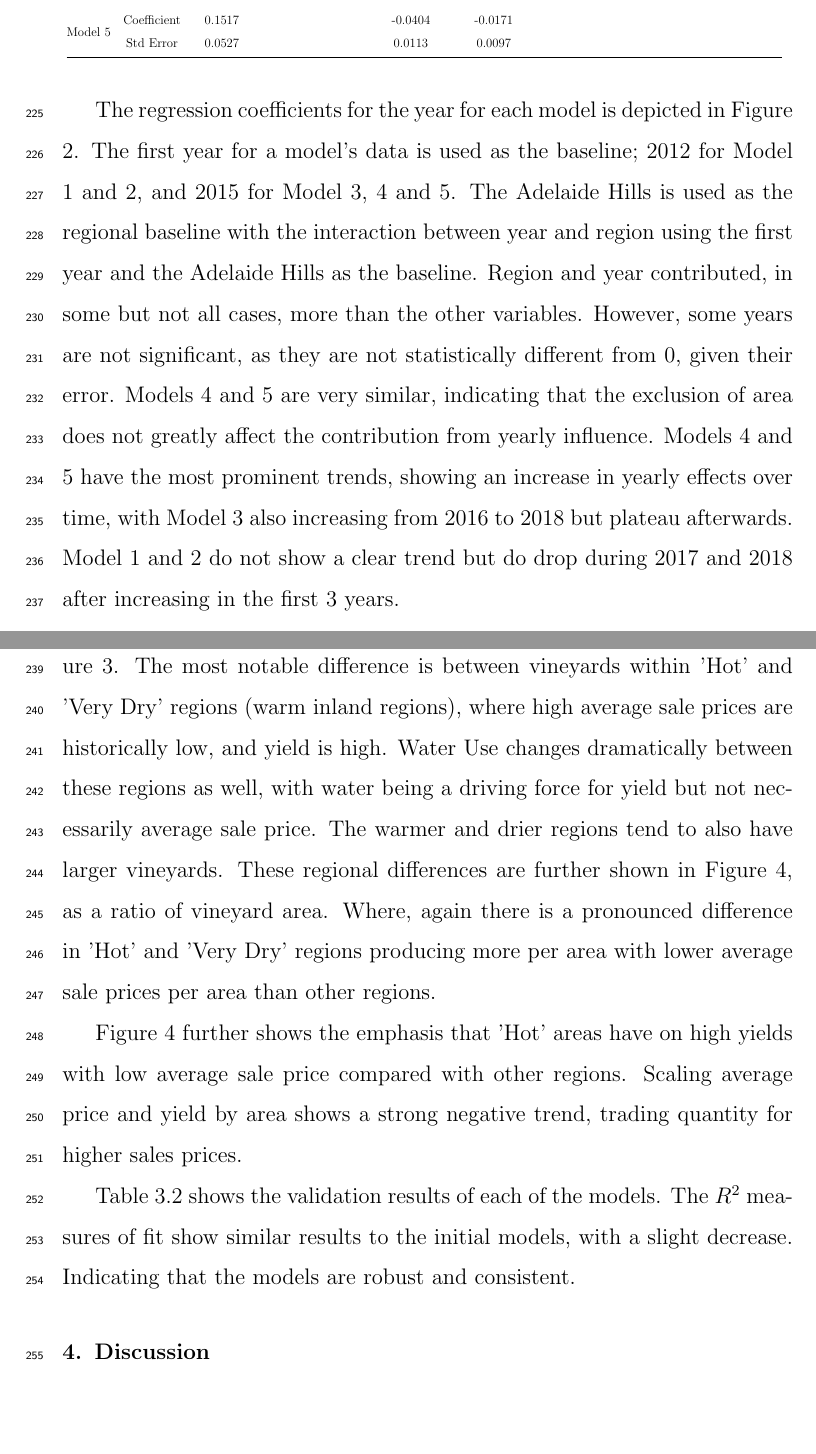
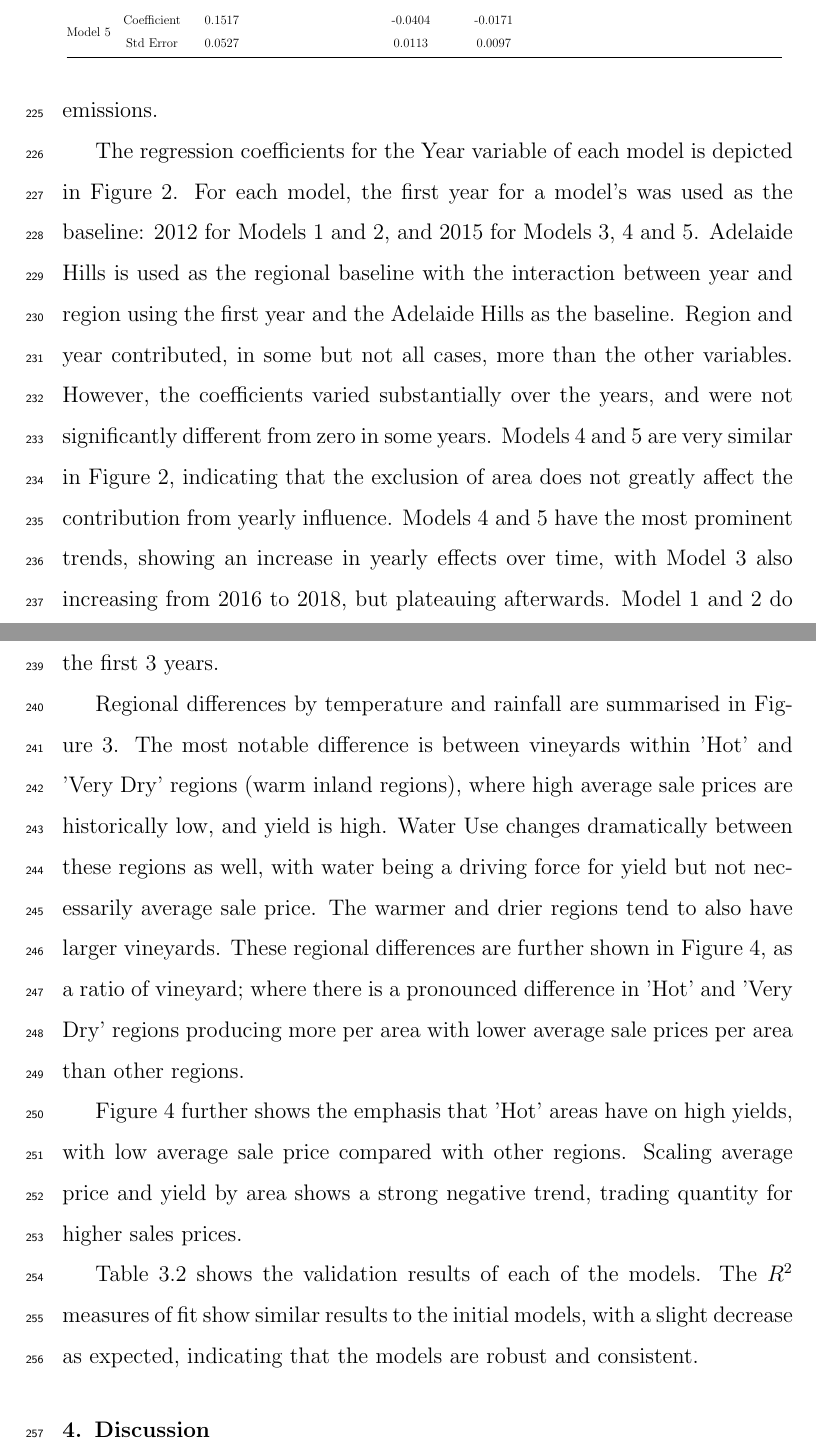
Before and after one commit to JixTheCat/Resource-Use-and-the-Value-Productivity-Tradeoff-in-Australian-Winegrowing-Regions, a LaTeX paper (article.tex): two parts of pages 15 and 17 of 43 before the commit and two parts of pages 15 and 16 of 43 after it, joined at a grey line, cut so that both start at the same text, the shorter picture padded with empty space. Compiled offline with pdfLaTeX.

Commit message:
edits done (pending table fixes)

```diff
--- a/article.tex
+++ b/article.tex
@@ -320,7 +320,7 @@ Coefficients related to continuous variables are summarised in Table \ref{tab:co
   }
 \end{table}
 
-The regression coefficients for the year for each model is depicted in Figure \ref{fig:yearly}. The first year for a model's data is used as the baseline; 2012 for Model 1 and 2, and 2015 for Model 3, 4 and 5. The Adelaide Hills is used as the regional baseline with the interaction between year and region using the first year and the Adelaide Hills as the baseline. Region and year contributed, in some but not all cases, more than the other variables. However, some years are not significant, as they are not statistically different from 0, given their error. Models 4 and 5 are very similar, indicating that the exclusion of area does not greatly affect the contribution from yearly influence. Models 4 and 5 have the most prominent trends, showing an increase in yearly effects over time, with Model 3 also increasing from 2016 to 2018 but plateau afterwards. Model 1 and 2 do not show a clear trend but do drop during 2017 and 2018 after increasing in the first 3 years.
+The regression coefficients for the Year variable of each model is depicted in Figure \ref{fig:yearly}. For each model, the first year for a model's was used as the baseline: 2012 for Models 1 and 2, and 2015 for Models 3, 4 and 5. Adelaide Hills is used as the regional baseline with the interaction between year and region using the first year and the Adelaide Hills as the baseline. Region and year contributed, in some but not all cases, more than the other variables. However, the coefficients varied substantially over the years, and were not significantly different from zero in some years. Models 4 and 5 are very similar in Figure \ref{fig:yearly}, indicating that the exclusion of area does not greatly affect the contribution from yearly influence. Models 4 and 5 have the most prominent trends, showing an increase in yearly effects over time, with Model 3 also increasing from 2016 to 2018, but plateauing afterwards. Model 1 and 2 do not show a clear trend, but do drop during 2017 and 2018 after increasing in the first 3 years.
 \par
 \begin{figure}
   \includegraphics{yearly_plots.pdf}
@@ -346,7 +346,7 @@ The regression coefficients for the year for each model is depicted in Figure \r
 % The models as a ratio of area show opposite trends - this could be indicative that smaller vineyards tend twoards more valuable crops and larger to crops of greater yield.
 %
 
-Regional differences by temperature and rainfall are summarised in Figure \ref{fig:spider}. The most notable difference is between vineyards within 'Hot' and 'Very Dry' regions (warm inland regions), where high average sale prices are historically low, and yield is high. Water Use changes dramatically between these regions as well, with water being a driving force for yield but not necessarily average sale price. The warmer and drier regions tend to also have larger vineyards. These regional differences are further shown in Figure \ref{fig:yield_vs_value_area}, as a ratio of vineyard area. Where, again there is a pronounced difference in 'Hot' and 'Very Dry' regions producing more per area with lower average sale prices per area than other regions.
+Regional differences by temperature and rainfall are summarised in Figure \ref{fig:spider}. The most notable difference is between vineyards within 'Hot' and 'Very Dry' regions (warm inland regions), where high average sale prices are historically low, and yield is high. Water Use changes dramatically between these regions as well, with water being a driving force for yield but not necessarily average sale price. The warmer and drier regions tend to also have larger vineyards. These regional differences are further shown in Figure \ref{fig:yield_vs_value_area}, as a ratio of vineyard; where there is a pronounced difference in 'Hot' and 'Very Dry' regions producing more per area with lower average sale prices per area than other regions.
 \par
 \begin{figure}
   \resizebox{\textwidth}{!}{
@@ -354,7 +354,7 @@ Regional differences by temperature and rainfall are summarised in Figure \ref{f
   \caption{Radar plot of climatic profile's resource use, yield and average sale price. The left reflects vineyards in different climatic temperatures. The right reflects vineyards in different rainfall climates.}\label{fig:spider}
 \end{figure}
 
-Figure \ref{fig:yield_vs_value_area} further shows the emphasis that 'Hot' areas have on high yields with low average sale price compared with other regions. Scaling average price and yield by area shows a strong negative trend, trading quantity for higher sales prices.
+Figure \ref{fig:yield_vs_value_area} further shows the emphasis that 'Hot' areas have on high yields, with low average sale price compared with other regions. Scaling average price and yield by area shows a strong negative trend, trading quantity for higher sales prices.
 \par
 \begin{figure}
   \resizebox{\textwidth}{!}{
@@ -362,7 +362,7 @@ Figure \ref{fig:yield_vs_value_area} further shows the emphasis that 'Hot' areas
     \caption{Scatter plot of vineyard yield against the average sale price as ratios to area harvested. The axes are in standard deviations with points coloured by climate.}\label{fig:yield_vs_value_area}
 \end{figure}
 
-Table \ref{tab:kfold} shows the validation results of each of the models. The $R^2$ measures of fit show similar results to the initial models, with a slight decrease. Indicating that the models are robust and consistent.
+Table \ref{tab:kfold} shows the validation results of each of the models. The $R^2$ measures of fit show similar results to the initial models, with a slight decrease as expected, indicating that the models are robust and consistent.
 %
 %
 % At least summary statistics of the baseline model.
```
Also changed, not shown: article.tex (4 more changed lines).
